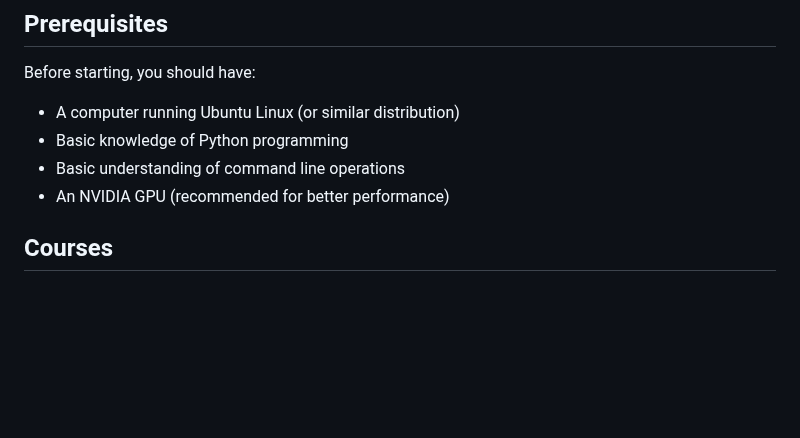
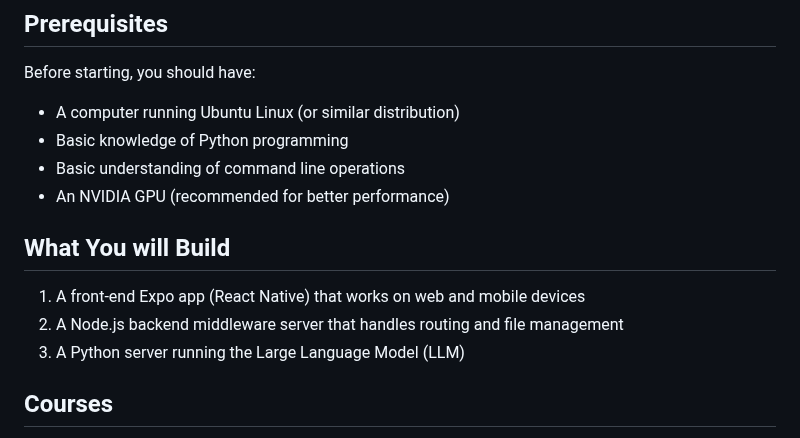
Before and after one commit to ThePragmaticFuturist/chat_gp_me, a Markdown page: README.md, the part around the change. Drawn GitHub-style; blank space fills up the shorter version.

```diff
--- a/README.md
+++ b/README.md
@@ -9,6 +9,11 @@ Before starting, you should have:
 - Basic knowledge of Python programming
 - Basic understanding of command line operations
 - An NVIDIA GPU (recommended for better performance)
+
+## What You will Build
+1. A front-end Expo app (React Native) that works on web and mobile devices
+2. A Node.js backend middleware server that handles routing and file management
+3. A Python server running the Large Language Model (LLM)
 
 ## Courses
 - [LLM Server](https://github.com/ThePragmaticFuturist/chat_gp_me/tree/main/webinars/LLM%20Server%20Course/1_beginners_guide.md)
```
